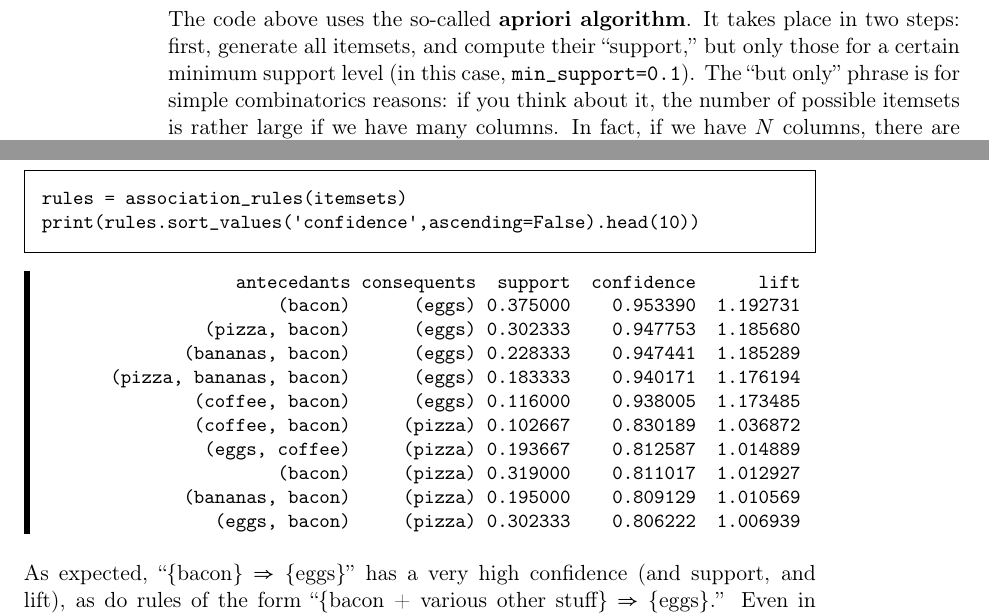
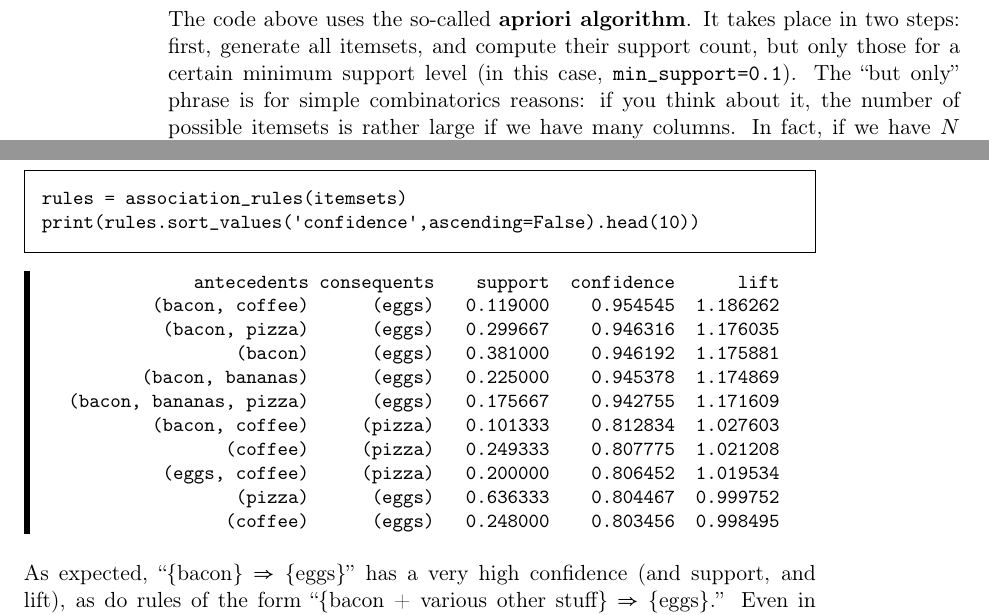
Before and after one commit to divilian/crystal-ball-2, a LaTeX thesis (foundations.tex, which reads association.tex): two parts of pages 275 and 276 of 284, joined at a grey line, cut so that both start at the same text. Compiled offline with pdfLaTeX.

Commit message:
Make support vs s. count terminology consistent.

```diff
--- a/association.tex
+++ b/association.tex
@@ -232,7 +233,7 @@ me \textit{all} the rows, please; but in a shuffled order.)
 \index{min\_support@\texttt{min\_support}}
 
 The code above uses the so-called \textbf{apriori algorithm}. It takes place in
-two steps: first, generate all itemsets, and compute their ``support,'' but
+two steps: first, generate all itemsets, and compute their support count, but
 only those for a certain minimum support level (in this case,
 \texttt{min\_support=0.1}). The ``but only'' phrase is for simple combinatorics
 reasons: if you think about it, the number of possible itemsets is rather large
@@ -284,17 +285,17 @@ print(rules.sort_values('confidence',ascending=False).head(10))
 \vspace{-.2in}
 
 \begin{Verbatim}[fontsize=\small,samepage=true,frame=leftline,framesep=5mm,framerule=1mm]
-                 antecedants consequents  support  confidence      lift
-                     (bacon)      (eggs) 0.375000    0.953390  1.192731
-              (pizza, bacon)      (eggs) 0.302333    0.947753  1.185680
-            (bananas, bacon)      (eggs) 0.228333    0.947441  1.185289
-     (pizza, bananas, bacon)      (eggs) 0.183333    0.940171  1.176194
-             (coffee, bacon)      (eggs) 0.116000    0.938005  1.173485
-             (coffee, bacon)     (pizza) 0.102667    0.830189  1.036872
-              (eggs, coffee)     (pizza) 0.193667    0.812587  1.014889
-                     (bacon)     (pizza) 0.319000    0.811017  1.012927
-            (bananas, bacon)     (pizza) 0.195000    0.809129  1.010569
-               (eggs, bacon)     (pizza) 0.302333    0.806222  1.006939
+             antecedents consequents    support  confidence      lift
+         (bacon, coffee)      (eggs)   0.119000    0.954545  1.186262
+          (bacon, pizza)      (eggs)   0.299667    0.946316  1.176035
+                 (bacon)      (eggs)   0.381000    0.946192  1.175881
+        (bacon, bananas)      (eggs)   0.225000    0.945378  1.174869
+ (bacon, bananas, pizza)      (eggs)   0.175667    0.942755  1.171609
+         (bacon, coffee)     (pizza)   0.101333    0.812834  1.027603
+                (coffee)     (pizza)   0.249333    0.807775  1.021208
+          (eggs, coffee)     (pizza)   0.200000    0.806452  1.019534
+                 (pizza)      (eggs)   0.636333    0.804467  0.999752
+                (coffee)      (eggs)   0.248000    0.803456  0.998495
 \end{Verbatim}
 
 As expected, ``\{bacon\} $\Rightarrow$ \{eggs\}'' has a very high confidence
```
Also changed, not shown: association.tex (15 more changed lines).
